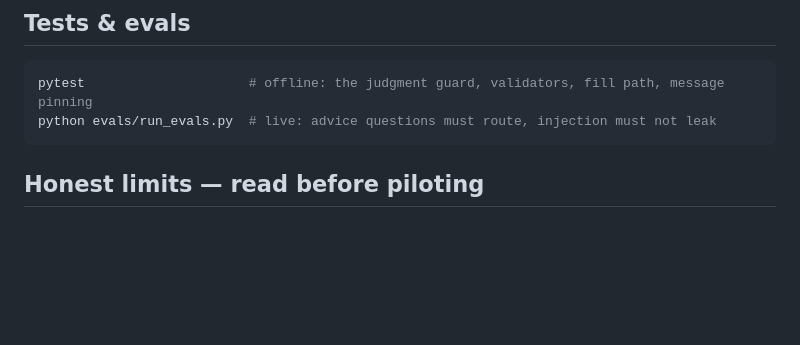
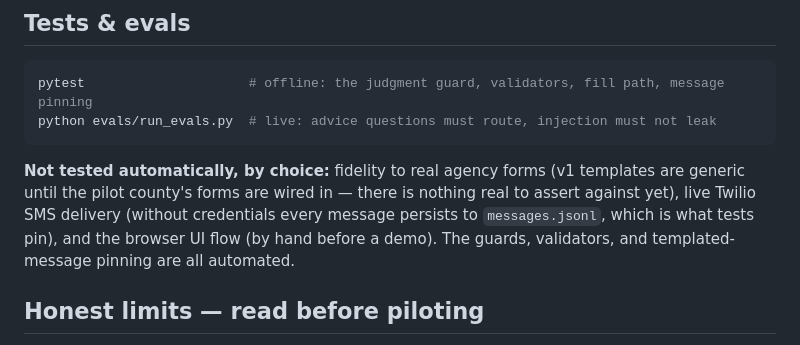
Before and after one commit to kgorle1111/permit-packet-assistant, a Markdown page: README.md, the part around the change. GitHub-like rendering; blank space fills up the shorter version.

Commit message:
docs: state the test boundary — what's manual-only and why
The suite's negative space, published: rights-blocked photo sets, live
telephony loops, generic-until-pilot forms, and eyeballed DOCX/CSV
rendering are manual by choice; every liability path stays automated.
A reader should know what green CI does and does not prove.

Co-Authored-By: Claude Fable 5 <noreply@anthropic.com>

````diff
--- a/README.md
+++ b/README.md
@@ -114,6 +114,13 @@ pytest                     # offline: the judgment guard, validators, fill path,
 python evals/run_evals.py  # live: advice questions must route, injection must not leak
 ```
 
+**Not tested automatically, by choice:** fidelity to real agency forms (v1
+templates are generic until the pilot county's forms are wired in — there is
+nothing real to assert against yet), live Twilio SMS delivery (without
+credentials every message persists to `messages.jsonl`, which is what tests
+pin), and the browser UI flow (by hand before a demo). The guards, validators,
+and templated-message pinning are all automated.
+
 ## Honest limits — read before piloting
 
 - **The AI never fills a form.** It extracts into a validated record; plain
````
